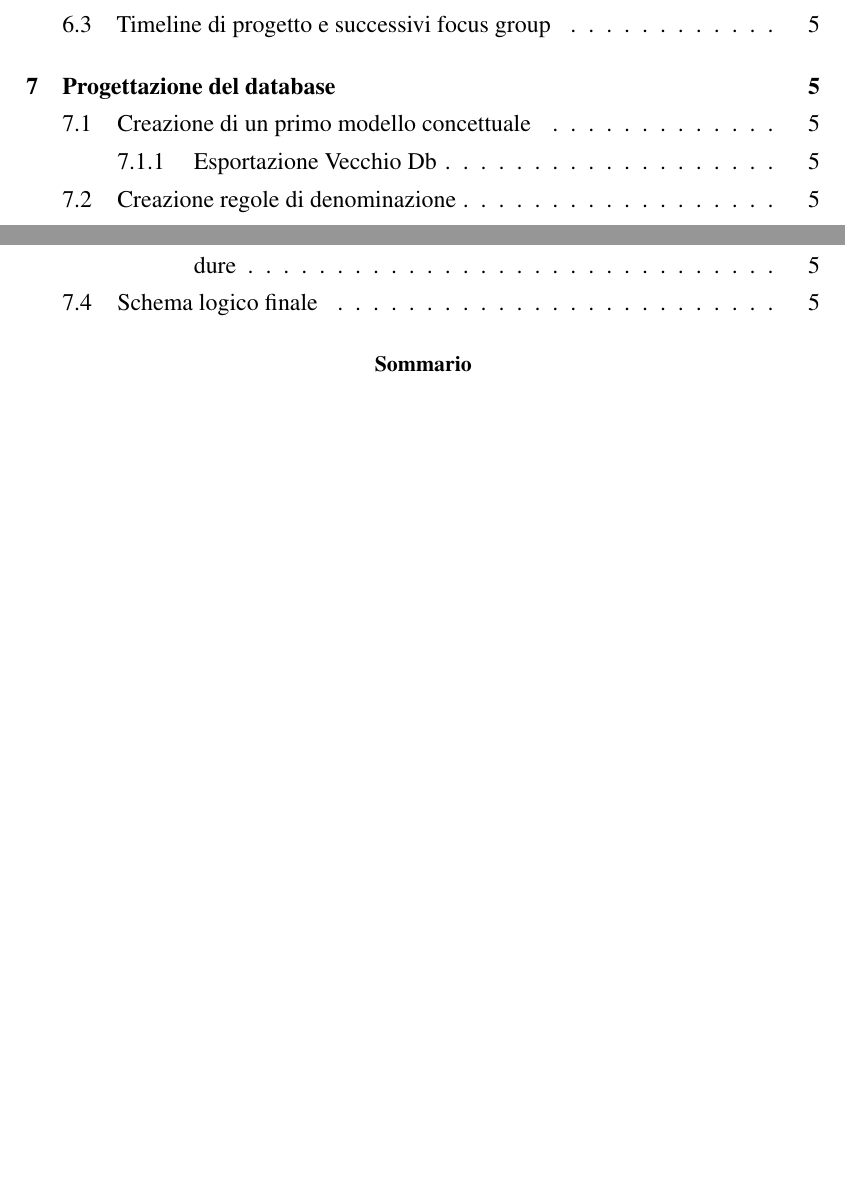
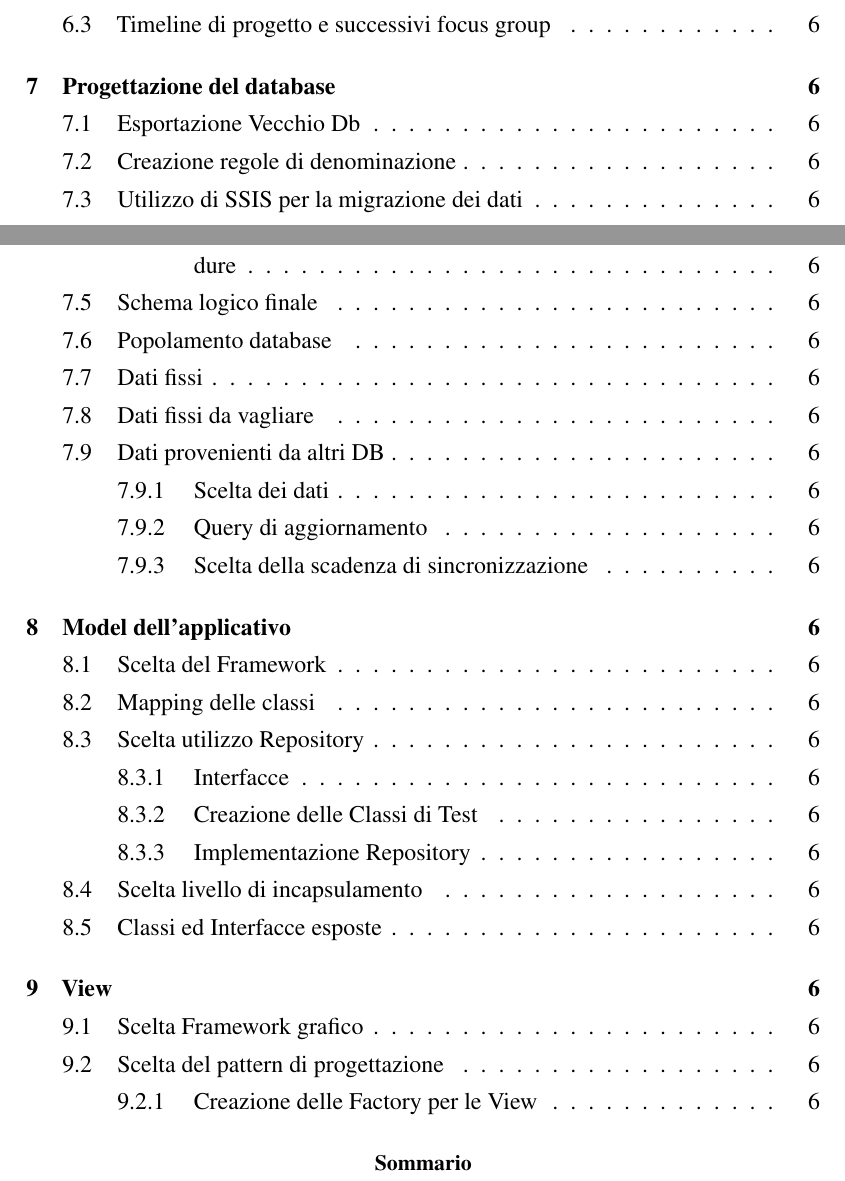
Before and after one commit to Cav95/Tesi_Triennale, a LaTeX paper (Mappa Capitoli/Capitoli.tex): two parts of pages 2 and 3 of 5 before the commit and two parts of pages 2 and 3 of 6 after it, joined at a grey line, cut so that both start at the same text, the shorter picture padded with empty space. Compiled offline with pdfLaTeX.

Commit message:
Update chapter structure and add new sections for database design and application modeling

```diff
--- a/Mappa Capitoli/Capitoli.tex
+++ b/Mappa Capitoli/Capitoli.tex
@@ -85,9 +85,9 @@
 
 % --- Progettazione del database ---
 \section{Progettazione del database}
-\subsection{Creazione di un primo modello concettuale}
-\subsubsection{Esportazione Vecchio Db}
+\subsection{Esportazione Vecchio Db}
 \subsection{Creazione regole di denominazione}
+\subsection{Utilizzo di SSIS per la migrazione dei dati}
 
 \subsection{Ristrutturazione database}
 \subsubsection{Eliminazione ridondanze e normalizzazione}
@@ -95,6 +95,28 @@
 \subsubsection{Aggiunta tabelle non presenti}
 \subsubsection{Creazione tabelle di Back Up}
 \subsubsection{Scelta di strutture Avanzate come Triggers e Stored Procedure}
+\subsection{Schema logico finale}
+\subsection{Popolamento database}
+\subsection{Dati fissi}
+\subsection{Dati fissi da vagliare}
+\subsection{Dati provenienti da altri DB}
+\subsubsection{Scelta dei dati}
+\subsubsection{Query di aggiornamento}
+\subsubsection{Scelta della scadenza di sincronizzazione}
 
-\subsection{Schema logico finale}
+\section{Model dell'applicativo}
+\subsection{Scelta del Framework}
+\subsection{Mapping delle classi}
+\subsection{Scelta utilizzo Repository}
+\subsubsection{Interfacce}
+\subsubsection{Creazione delle Classi di Test}
+\subsubsection{Implementazione Repository}
+\subsection{Scelta livello di incapsulamento}
+\subsection{Classi ed Interfacce esposte}
+
+\section{View}
+\subsection{Scelta Framework grafico}%MAUI .NET
+\subsection{Scelta del pattern di progettazione}%MVVM
+\subsubsection{Creazione delle Factory per le View}
+
 \end{document}
```
Also changed, not shown: Mappa Capitoli/Capitoli.pdf.
